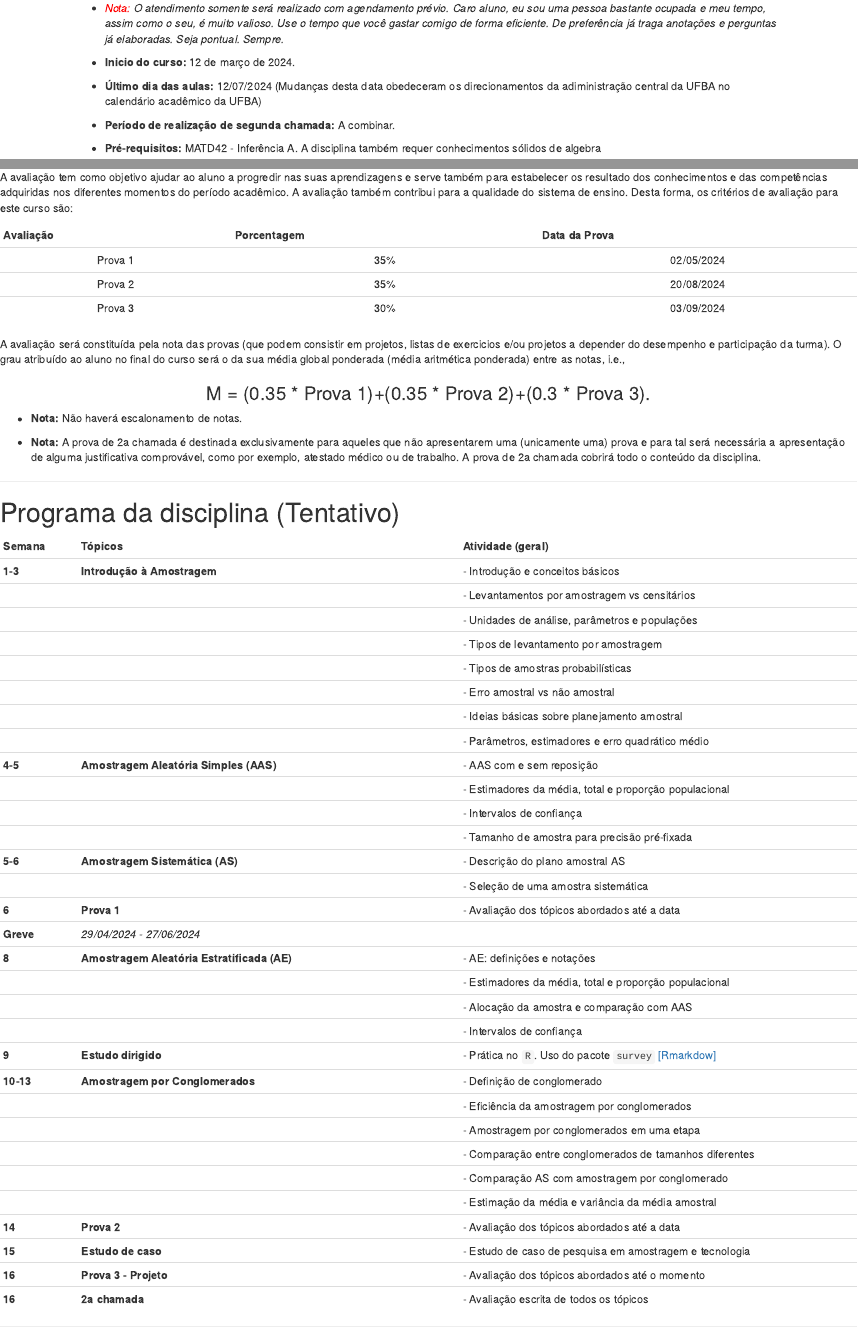
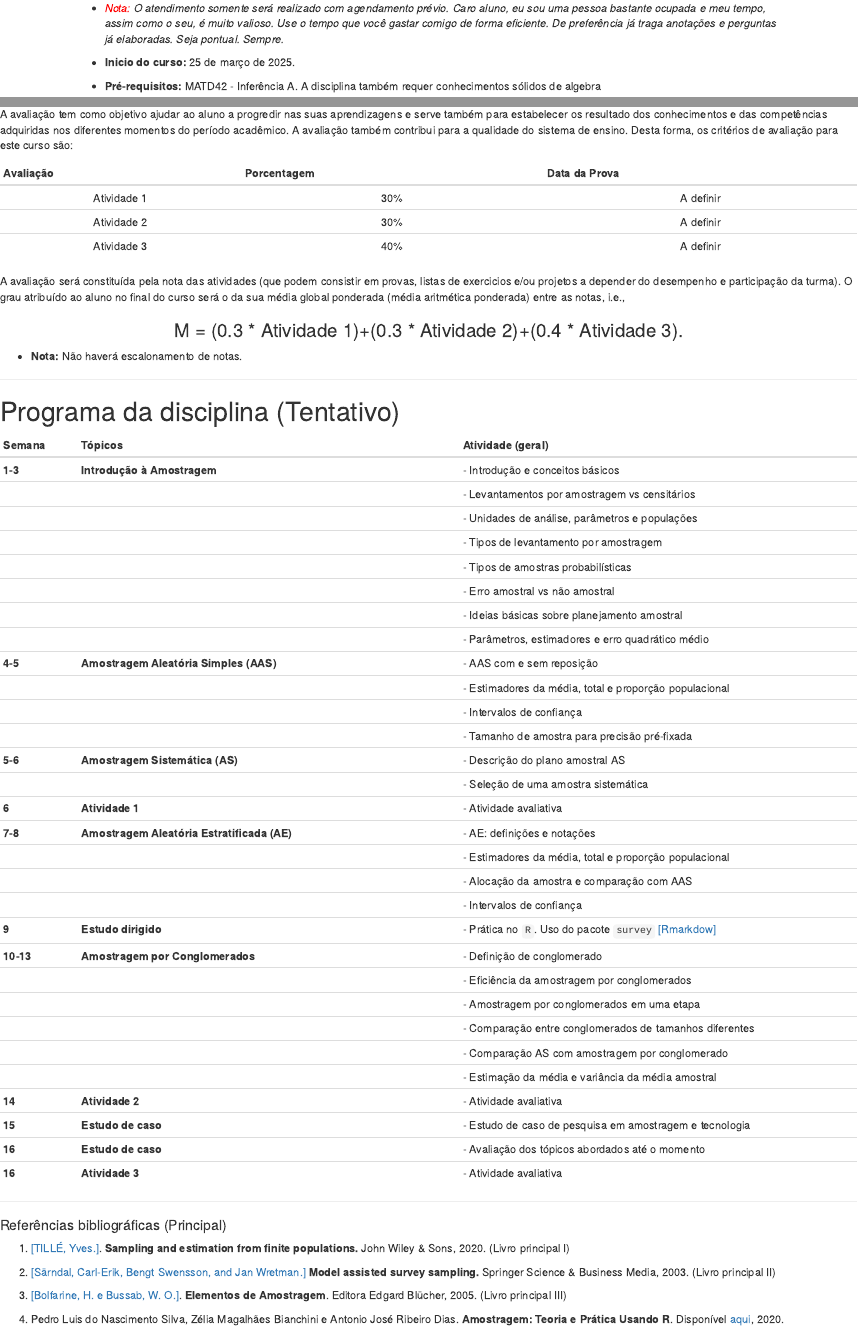
Before and after one commit to Raydonal/matd44, an R Markdown document (index.Rmd): the page in a window 1100 px wide, from 940 px down, and a second part further down, joined at a grey line. Rendered offline with R 4.5, knitr and Pandoc, with nearby package versions; drawn as R Markdown's standard HTML page in place of the format the file asks for.

Commit message:
24-03-2025

```diff
--- a/index.Rmd
+++ b/index.Rmd
@@ -121,10 +121,10 @@ das 8:50 às 10:40 horas <font color="blue">(TURMA T01)</font> na sala 219 do PA
 
 * *<font color="red">Nota:</font> O atendimento somente será realizado com agendamento prévio. Caro aluno, eu sou uma pessoa bastante ocupada e meu tempo, assim como o seu, é muito valioso.  Use o tempo que você gastar comigo de forma eficiente. De preferência já traga anotações e perguntas já elaboradas. Seja pontual. Sempre.*
 
-* **Inicio do curso:** 12 de março de 2024.
+* **Inicio do curso:** 25 de março de 2025.
 
-* **Último dia das aulas:** 12/07/2024 (Mudanças desta data obedeceram os direcionamentos da adiministração central da UFBA no calendário acadêmico da UFBA)
-* **Período de realização de segunda chamada:** A combinar.
+<!-- * **Último dia das aulas:** 12/07/2024 (Mudanças desta data obedeceram os direcionamentos da adiministração central da UFBA no calendário acadêmico da UFBA) -->
+<!-- * **Período de realização de segunda chamada:** A combinar. -->
 
 * **Pré-requisitos:** MATD42 - Inferência A. A disciplina também requer conhecimentos sólidos de algebra
 
@@ -142,16 +142,16 @@ A avaliação tem como objetivo ajudar ao aluno a progredir nas suas aprendizage
 
 | Avaliação | Porcentagem  |	Data da Prova |
 |:-----------:|:-------------:|:-----------------:|
-| Prova 1 |    35% 	    |     02/05/2024  |
-| Prova 2 |    35% 	    |     20/08/2024  |
-| Prova 3 |    30% 	    |     03/09/2024  |
+| Atividade 1 |    30% 	    |     A definir  |
+| Atividade 2 |    30% 	    |     A definir  |
+| Atividade 3 |    40% 	    |     A definir  |
 
 
-A avaliação será constituída pela nota das provas (que podem consistir em projetos, listas de exercicios e/ou projetos a depender do desempenho e participação da turma). O grau atribuído ao aluno no final do curso será o da sua média global ponderada (média aritmética ponderada) entre as notas, i.e.,
+A avaliação será constituída pela nota das atividades (que podem consistir em provas, listas de exercicios e/ou projetos a depender do desempenho e participação da turma). O grau atribuído ao aluno no final do curso será o da sua média global ponderada (média aritmética ponderada) entre as notas, i.e.,
 
 <center>
 <h3>
-    M = (0.35 * Prova 1)+(0.35 * Prova 2)+(0.3 * Prova 3).
+    M = (0.3 * Atividade 1)+(0.3 * Atividade 2)+(0.4 * Atividade 3).
 </h3>
 </center>
 
@@ -162,7 +162,7 @@ A avaliação será constituída pela nota das provas (que podem consistir em pr
 
 * **Nota:** Não haverá escalonamento de notas.
 
-* **Nota:** A prova de 2a chamada é destinada exclusivamente para aqueles que não apresentarem uma (unicamente uma) prova e para tal será necessária a apresentação de alguma justificativa comprovável, como por exemplo, atestado médico ou de trabalho. A prova de 2a chamada cobrirá todo o conteúdo da disciplina.
+<!-- * **Nota:** A prova de 2a chamada é destinada exclusivamente para aqueles que não apresentarem uma (unicamente uma) prova e para tal será necessária a apresentação de alguma justificativa comprovável, como por exemplo, atestado médico ou de trabalho. A prova de 2a chamada cobrirá todo o conteúdo da disciplina.  -->
 
 ***
 
@@ -184,9 +184,8 @@ A avaliação será constituída pela nota das provas (que podem consistir em pr
 |            |                                                       | - Tamanho de amostra para precisão pré-fixada            |
 | **5-6**  | **Amostragem Sistemática (AS)**                       | - Descrição do plano amostral AS                         |
 |            |                                                       | - Seleção de uma amostra sistemática                     |
-| **6**      | **Prova 1**                                           | - Avaliação dos tópicos abordados até a data             |
-| **Greve**  | *29/04/2024 - 27/06/2024*                             |                                                          |
-| **8**    | **Amostragem Aleatória Estratificada (AE)**             | - AE: definições e notações                              |
+| **6**      | **Atividade 1**                                           | - Atividade avaliativa             |
+| **7-8**    | **Amostragem Aleatória Estratificada (AE)**             | - AE: definições e notações                              |
 |            |                                                       | - Estimadores da média, total e proporção populacional   |
 |            |                                                       | - Alocação da amostra e comparação com AAS               |
 |            |                                                       | - Intervalos de confiança                                |
@@ -197,20 +196,20 @@ A avaliação será constituída pela nota das provas (que podem consistir em pr
 |            |                                                       | - Comparação entre conglomerados de tamanhos diferentes  |
 |            |                                                       | - Comparação AS com amostragem por conglomerado          |
 |            |                                                       | - Estimação da média e variância da média amostral       |
-| **14**     | **Prova 2**                                           | - Avaliação dos tópicos abordados até a data             |
+| **14**     | **Atividade 2**                                           | - Atividade avaliativa             |
 | **15 **    | **Estudo de caso**                                    | - Estudo de caso de pesquisa em amostragem e tecnologia  |
-| **16 **    | **Prova 3 - Projeto**                                 | - Avaliação dos tópicos abordados até o momento          |
-| **16**     | **2a chamada**                                        | - Avaliação escrita de todos os tópicos                  |
+| **16 **    | **Estudo de caso**                                | - Avaliação dos tópicos abordados até o momento          |
+| **16**     | **Atividade 3**                                        | - Atividade avaliativa|
 </center>
 ***
 
 #### Referências bibliográficas (Principal)
 
-1. [[TILLÉ, Yves.]](Material/Sampling-finite-population.pdf). **Sampling and estimation from finite populations.** John Wiley & Sons, 2020.
+1. [[TILLÉ, Yves.]](Material/Sampling-finite-population.pdf). **Sampling and estimation from finite populations.** John Wiley & Sons, 2020. (Livro principal I)
 
-2. [[Bolfarine, H. e Bussab, W. O.]](Material/Busab.pdf). **Elementos de Amostragem**. Editora Edgard Blücher, 2005
+2. [[Särndal, Carl-Erik, Bengt Swensson, and Jan Wretman.]](Material/Sarndal.pdf) **Model assisted survey sampling.** Springer Science & Business Media, 2003. (Livro principal II)
 
-3. Pedro Luis do Nascimento Silva, Zélia Magalhães Bianchini e Antonio José Ribeiro Dias. **Amostragem: Teoria e Prática Usando R**. Disponível [aqui](https://amostragemcomr.github.io/livro/) (Top), 2020.
+3. [[Bolfarine, H. e Bussab, W. O.]](Material/Busab.pdf). **Elementos de Amostragem**. Editora Edgard Blücher, 2005. (Livro principal III)
 
-4. MORETTIN, Pedro A.; SINGER, Julio M. **Introdução à Ciência de Dados Fundamentos e Aplicações**. Versão parcial preliminar agosto 2019. Disponível [aqui](https://www.ime.usp.br/\~jmsinger/MAE5755/cdados2019ago06.pdf), 2019.
+4. Pedro Luis do Nascimento Silva, Zélia Magalhães Bianchini e Antonio José Ribeiro Dias. **Amostragem: Teoria e Prática Usando R**. Disponível [aqui](https://amostragemcomr.github.io/livro/), 2020.
 
```
Also changed, not shown: index.html, index.Rmd (31 more changed lines).
